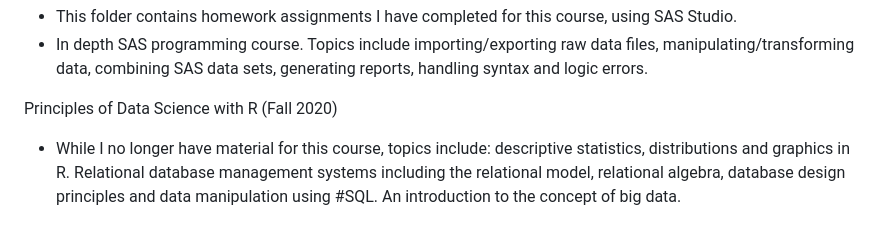
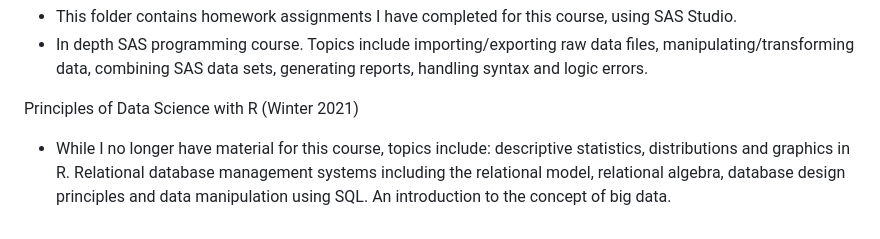
Before and after one commit to jaredec/finMS, a Markdown page: README.md, the part around the change. Drawn GitHub-style.

```diff
--- a/README.md
+++ b/README.md
@@ -22,5 +22,5 @@ SAS Base Programming (Winter 2022)
 - This folder contains homework assignments I have completed for this course, using SAS Studio.
 - In depth SAS programming course. Topics include importing/exporting raw data files, manipulating/transforming data, combining SAS data sets, generating reports, handling syntax and logic errors.
 
-Principles of Data Science with R (Fall 2020)
-- While I no longer have material for this course, topics include: descriptive statistics, distributions and graphics in R. Relational database management systems including the relational model, relational algebra, database design principles and data manipulation using #SQL. An introduction to the concept of big data.
+Principles of Data Science with R (Winter 2021)
+- While I no longer have material for this course, topics include: descriptive statistics, distributions and graphics in R. Relational database management systems including the relational model, relational algebra, database design principles and data manipulation using SQL. An introduction to the concept of big data.
```
